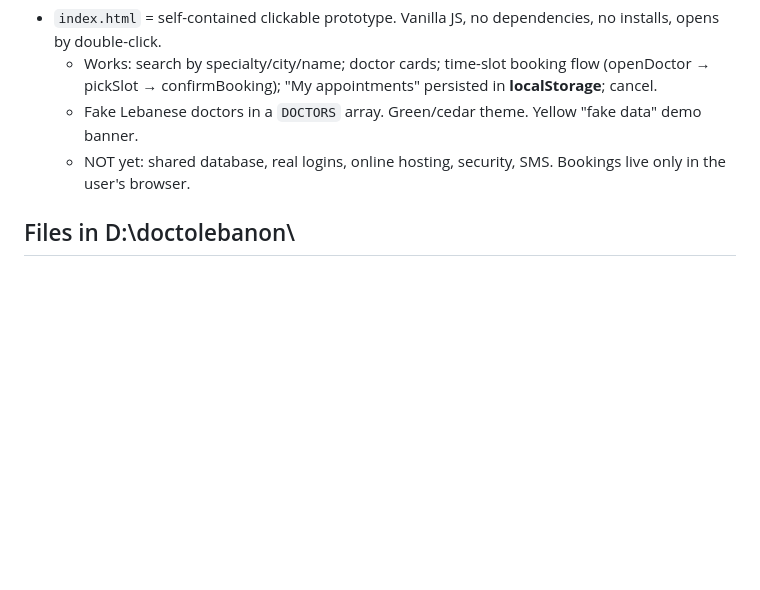
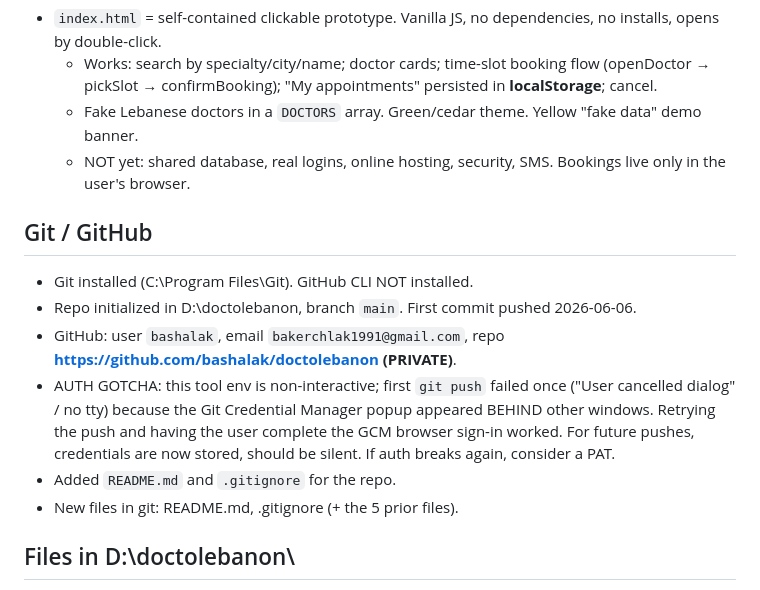
Before and after one commit to bashalak/doctolebanon, a Markdown page: CONTEXT-FOR-CLAUDE.md, the part around the change. GitHub-like rendering; blank space fills up the shorter version.

Commit message:
Record GitHub milestone in living docs
Co-Authored-By: Claude Opus 4.8 (1M context) <noreply@anthropic.com>

```diff
--- a/CONTEXT-FOR-CLAUDE.md
+++ b/CONTEXT-FOR-CLAUDE.md
@@ -31,6 +31,14 @@ _Last updated: 2026-06-06_
   - Fake Lebanese doctors in a `DOCTORS` array. Green/cedar theme. Yellow "fake data" demo banner.
   - NOT yet: shared database, real logins, online hosting, security, SMS. Bookings live only in the user's browser.
 
+## Git / GitHub
+- Git installed (C:\Program Files\Git). GitHub CLI NOT installed.
+- Repo initialized in D:\doctolebanon\, branch `main`. First commit pushed 2026-06-06.
+- GitHub: user `bashalak`, email `bakerchlak1991@gmail.com`, repo **https://github.com/bashalak/doctolebanon (PRIVATE)**.
+- AUTH GOTCHA: this tool env is non-interactive; first `git push` failed once ("User cancelled dialog" / no tty) because the Git Credential Manager popup appeared BEHIND other windows. Retrying the push and having the user complete the GCM browser sign-in worked. For future pushes, credentials are now stored, should be silent. If auth breaks again, consider a PAT.
+- Added `README.md` and `.gitignore` for the repo.
+- New files in git: README.md, .gitignore (+ the 5 prior files).
+
 ## Files in D:\doctolebanon\
 - `index.html` — the app (v0.1).
 - `PROJECT-PLAN.md` — LIVING: decisions, glossary, progress, roadmap Stages A–F, changelog. UPDATE on every build/change.
```
Also changed, not shown: PROJECT-PLAN.md (+3 -1 lines).
